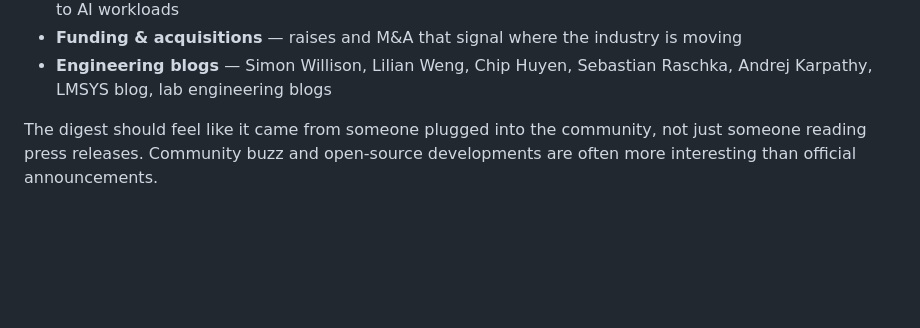
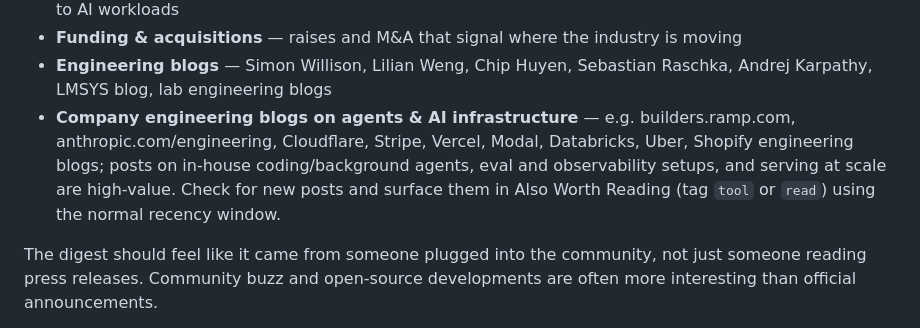
Before and after one commit to psat-eng/ai-daily-dump, a Markdown page: SKILL.md, the part around the change. Rendered like a GitHub page; blank space fills up the shorter version.

Commit message:
Add company engineering blogs to digest sources

```diff
--- a/SKILL.md
+++ b/SKILL.md
@@ -37,6 +37,7 @@ If Chrome browser tools are unavailable (not connected), fall back to WebSearch
 - **Hardware & infrastructure** — chip announcements, datacenter deals, cloud pricing changes relevant to AI workloads
 - **Funding & acquisitions** — raises and M&A that signal where the industry is moving
 - **Engineering blogs** — Simon Willison, Lilian Weng, Chip Huyen, Sebastian Raschka, Andrej Karpathy, LMSYS blog, lab engineering blogs
+- **Company engineering blogs on agents & AI infrastructure** — e.g. builders.ramp.com, anthropic.com/engineering, Cloudflare, Stripe, Vercel, Modal, Databricks, Uber, Shopify engineering blogs; posts on in-house coding/background agents, eval and observability setups, and serving at scale are high-value. Check for new posts and surface them in Also Worth Reading (tag `tool` or `read`) using the normal recency window.
 
 The digest should feel like it came from someone plugged into the community, not just someone reading press releases. Community buzz and open-source developments are often more interesting than official announcements.
 
```
